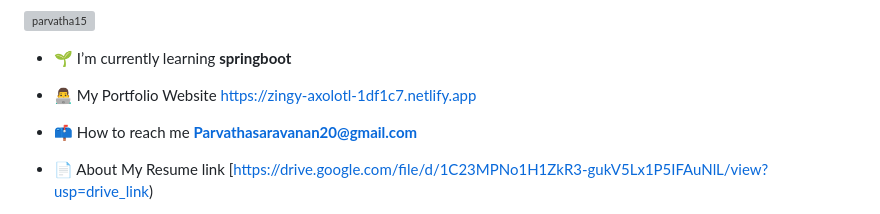
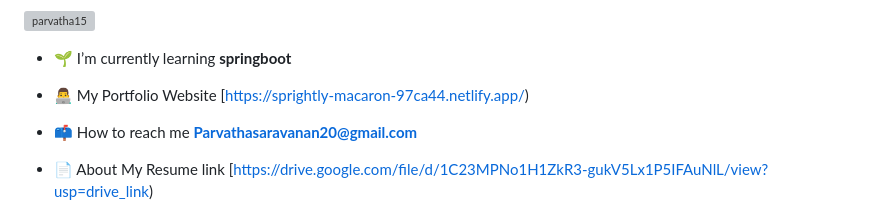
Before and after one commit to parvatha15/parvatha15, a Markdown page: README.md, the part around the change. Rendered like a GitHub page; grey boxes are pictures that could not be loaded.

```diff
--- a/README.md
+++ b/README.md
@@ -7,7 +7,7 @@
 
 - 🌱 I’m currently learning **springboot**
 
-- 👨‍💻 My Portfolio Website [https://zingy-axolotl-1df1c7.netlify.app](https://zingy-axolotl-1df1c7.netlify.app)
+- 👨‍💻 My Portfolio Website [https://sprightly-macaron-97ca44.netlify.app/)
 
 - 📫 How to reach me **Parvathasaravanan20@gmail.com**
 
```
